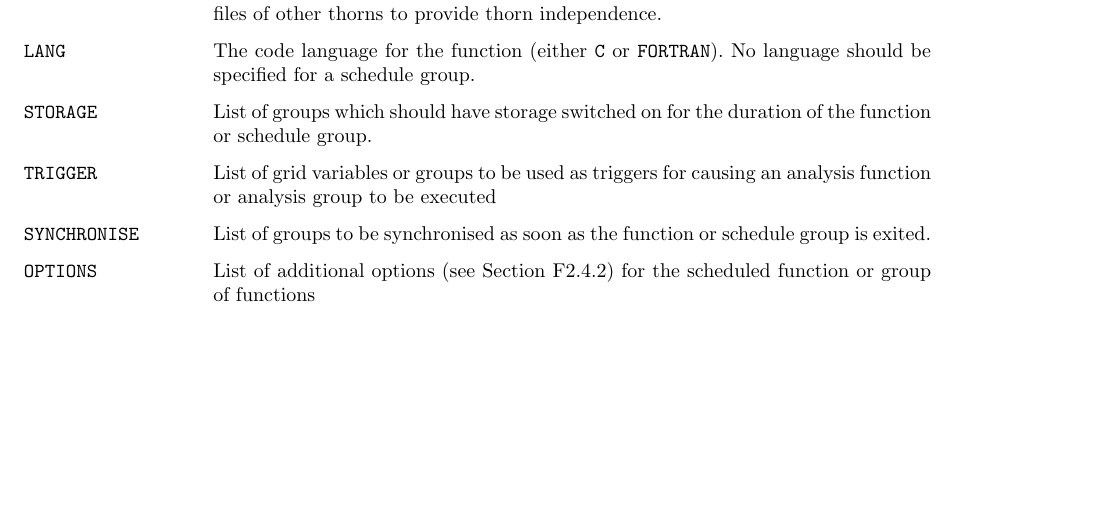
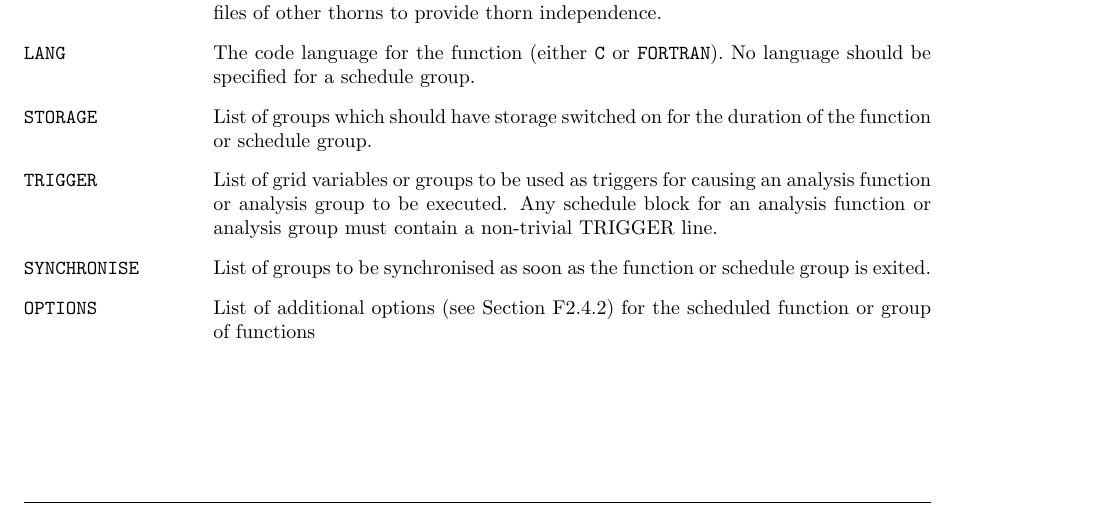
Before and after one commit to max-morris/Cactus, a LaTeX document (doc/UsersGuide/UsersGuide.tex, which reads doc/UsersGuide/Appendices.tex): part of page 284 of 296, cut so that both start at the same text, the shorter picture padded with empty space. Compiled offline with pdfLaTeX.

Commit message:
Added comment that an analysis function/group requires a trigger line in the schedule file
git-svn-id: https://svn.cactuscode.org/flesh/trunk@2715 17b73243-c579-4c4c-a9d2-2d5706c11dac

```diff
--- a/doc/UsersGuide/Appendices.tex
+++ b/doc/UsersGuide/Appendices.tex
@@ -375,7 +375,9 @@ Each {\it schedule block} in the file {\t schedule.ccl} must have the syntax:
     switched on for the duration of the function or schedule group.
 
   \item[{\tt TRIGGER}] List of grid variables or groups to be used as
-    triggers for causing an analysis function or analysis group to be executed
+  triggers for causing an analysis function or analysis group to be
+  executed.  Any schedule block for an analysis function or analysis
+  group must contain a non-trivial TRIGGER line.
 
   \item[{\tt SYNCHRONISE}] List of groups to be synchronised as soon
     as the function or schedule group is exited.
```
